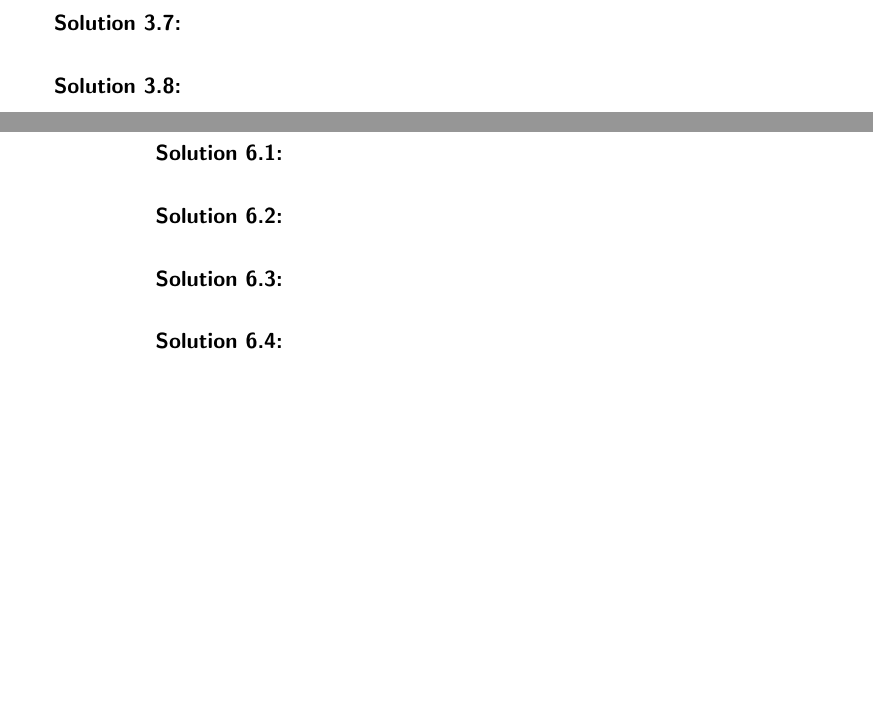
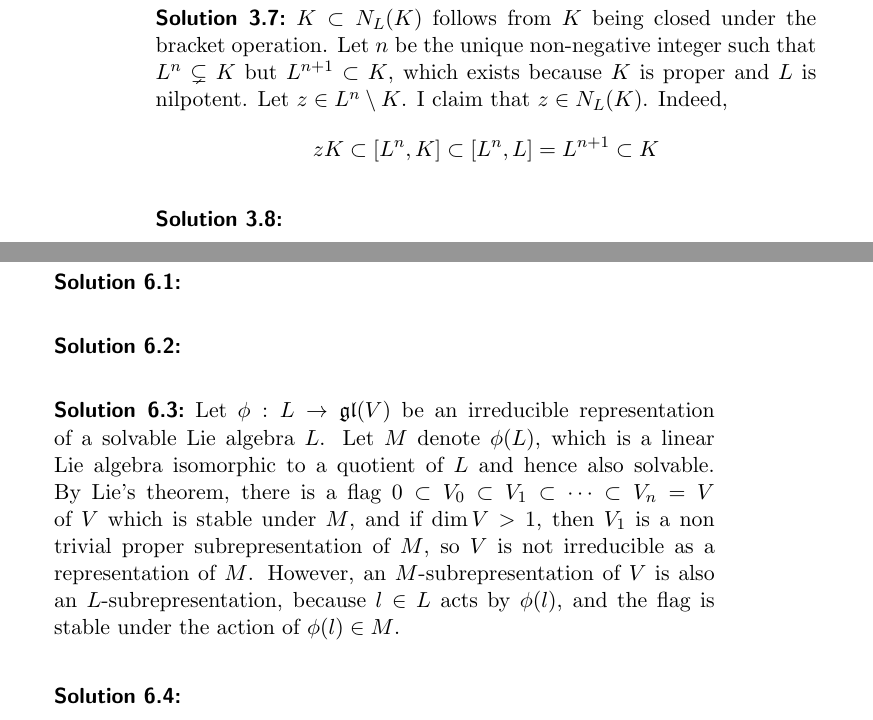
Before and after one commit to LakshayMd/Humphreys-Solutions, a LaTeX book (main.tex, which reads ch3.tex, ch6.tex): two parts of pages 5 and 8 of 10 before the commit and two parts of pages 6 and 9 of 12 after it, joined at a grey line, cut at the place of the change, the shorter picture padded with empty space. Compiled offline with pdfLaTeX.

Commit message:
3.3, 3.7, 6.3

```diff
--- a/ch3.tex
+++ b/ch3.tex
@@ -25,7 +31,12 @@
 \end{solution}
 
 \begin{solution}{}{3.7}
-
+    $ K \subset N_{L}(K) $ follows from $ K $ being closed under the bracket operation. Let $ n $ be the unique non-negative integer such that $ L^{n} \subsetneq K $ but $ L^{n+1} \subset K $, which exists because $ K $ is proper and $ L $ is nilpotent. Let $ z\in L^{n} \setminus K $. I claim that $ z\in N_{L}(K) $. Indeed,
+    \begin{align*}
+        zK \subset [L^{n}, K]
+        \subset [L^{n}, L] = L^{n+1}
+        \subset K
+    \end{align*}
 \end{solution}
 
 \begin{solution}{}{3.8}
--- a/ch6.tex
+++ b/ch6.tex
@@ -9,7 +9,7 @@
 \end{solution}
 
 \begin{solution}{}{6.3}
-
+    Let $ \phi: L \to \mathfrak{gl}(V) $ be an irreducible representation of a solvable Lie algebra $ L $. Let $ M $ denote $ \phi(L) $, which is a linear Lie algebra isomorphic to a quotient of $ L $ and hence also solvable. By Lie's theorem, there is a flag $ 0 \subset V_{0} \subset V_{1} \subset \cdots \subset V_{n} = V $ of $ V $ which is stable under $ M $, and if $ \dim V > 1 $, then $ V_{1} $ is a non trivial proper subrepresentation of $ M $, so $ V $ is not irreducible as a representation of $ M $. However, an $ M $-subrepresentation of $ V $ is also an $ L $-subrepresentation, because $ l\in L $ acts by $ \phi(l) $, and the flag is stable under the action of $ \phi(l)\in M $.
 \end{solution}
 
 \begin{solution}{}{6.4}
```
Also changed, not shown: main.pdf, ch3.tex (8 more changed lines), 11 other files.
